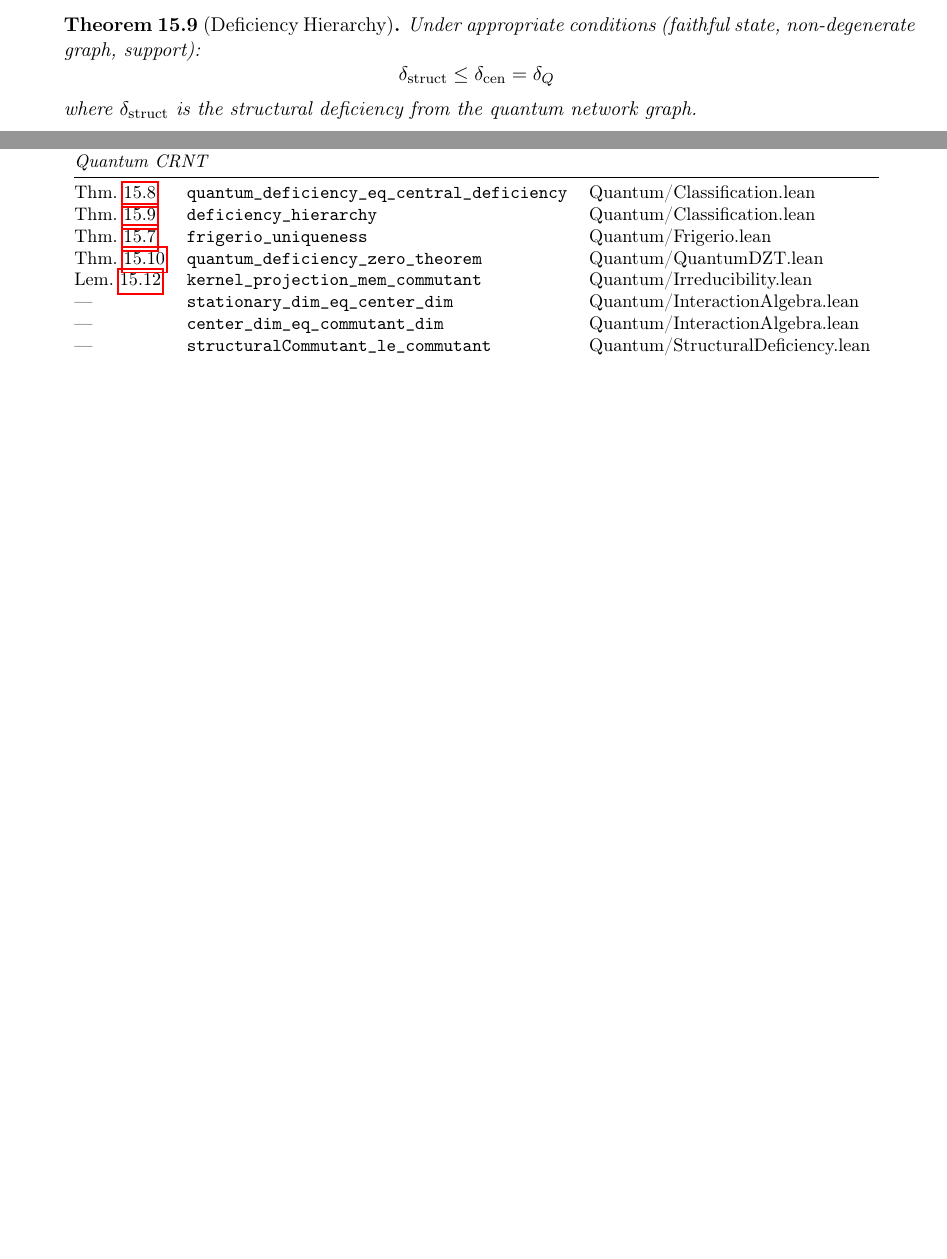
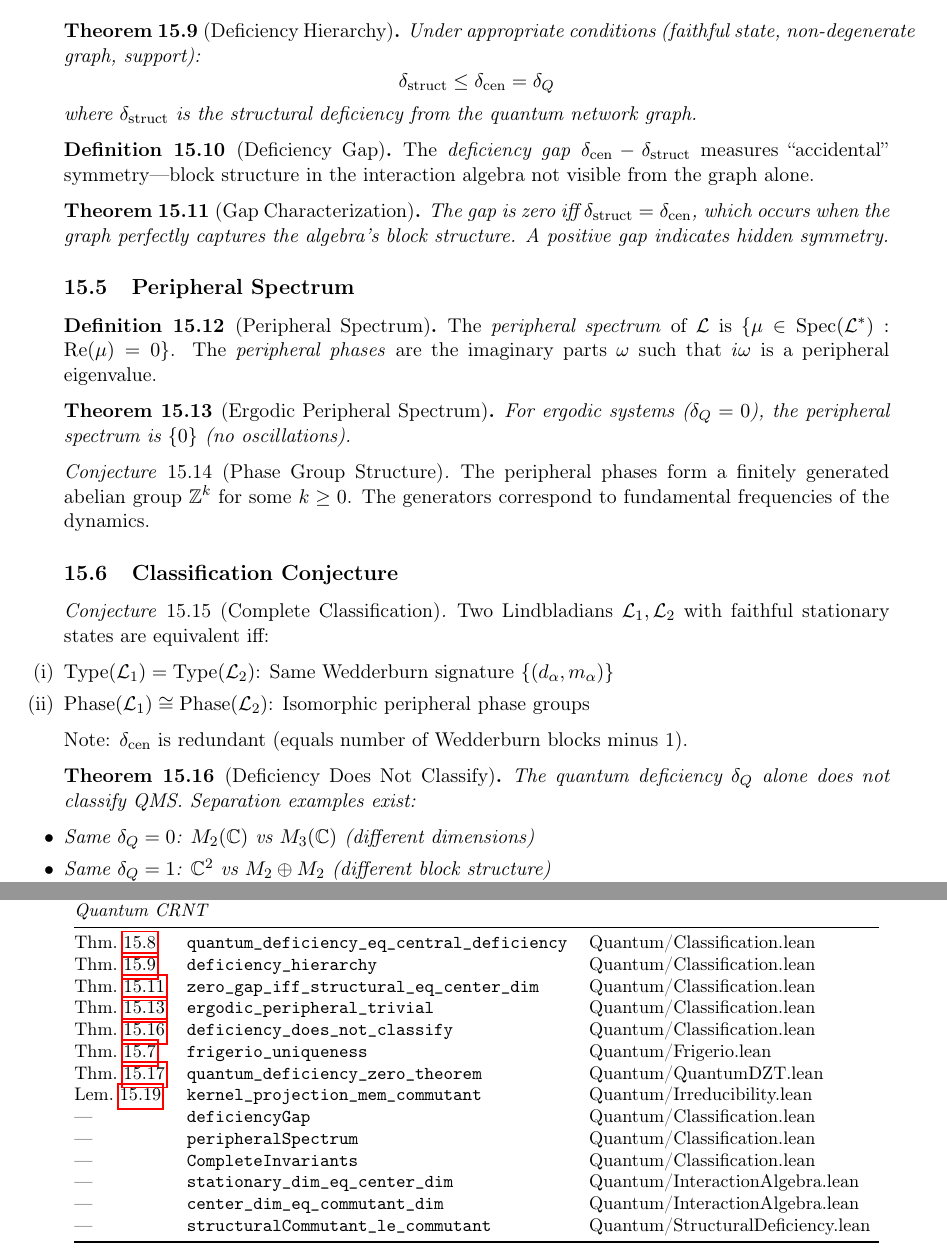
Before and after one commit to paolovella/DefectCRN, a LaTeX paper (paper.tex): two parts of pages 12 and 18 of 18 before the commit and two parts of pages 12 and 19 of 19 after it, joined at a grey line, cut so that both start at the same text, the shorter picture padded with empty space. Compiled offline with pdfLaTeX.

Commit message:
Update paper with gap, peripheral spectrum, and classification theorems
New theorems added:
- Theorem 8.6 (Gap Characterization): zero gap ⟺ δ_struct = δ_cen
- Theorem 8.7 (Ergodic Peripheral): ergodic ⟹ peripheral = {0}
- Theorem 8.8 (Separation): δ_Q alone doesn't classify QMS
- Conjecture (Phase Group): phases form ℤᵏ
- Conjecture (Complete Classification): (Type, Phase) classifies QMS

Updated statistics: 15,610 lines, 594 theorems
Classification.lean: 336 lines, 15 theorems

Paper now 19 pages with full QMS classification theory.

Co-Authored-By: Claude Opus 4.5 <noreply@anthropic.com>

```diff
--- a/paper.tex
+++ b/paper.tex
@@ -31,6 +31,7 @@
 
 \theoremstyle{remark}
 \newtheorem{remark}[theorem]{Remark}
+\newtheorem{conjecture}[theorem]{Conjecture}
 
 % ============================================================================
 % MACROS
@@ -720,6 +721,50 @@ Under appropriate conditions (faithful state, non-degenerate graph, support):
 where $\delta_{\mathrm{struct}}$ is the structural deficiency from the quantum network graph.
 \end{theorem}
 
+\begin{definition}[Deficiency Gap]
+The \emph{deficiency gap} $\delta_{\mathrm{cen}} - \delta_{\mathrm{struct}}$ measures ``accidental'' symmetry---block structure in the interaction algebra not visible from the graph alone.
+\end{definition}
+
+\begin{theorem}[Gap Characterization]
+\label{thm:gap}
+The gap is zero iff $\delta_{\mathrm{struct}} = \delta_{\mathrm{cen}}$, which occurs when the graph perfectly captures the algebra's block structure. A positive gap indicates hidden symmetry.
+\end{theorem}
+
+\subsection{Peripheral Spectrum}
+
+\begin{definition}[Peripheral Spectrum]
+The \emph{peripheral spectrum} of $\Lap$ is $\{\mu \in \mathrm{Spec}(\Lap^*) : \mathrm{Re}(\mu) = 0\}$. The \emph{peripheral phases} are the imaginary parts $\omega$ such that $i\omega$ is a peripheral eigenvalue.
+\end{definition}
+
+\begin{theorem}[Ergodic Peripheral Spectrum]
+\label{thm:ergodic-peripheral}
+For ergodic systems ($\delta_Q = 0$), the peripheral spectrum is $\{0\}$ (no oscillations).
+\end{theorem}
+
+\begin{conjecture}[Phase Group Structure]
+The peripheral phases form a finitely generated abelian group $\mathbb{Z}^k$ for some $k \geq 0$. The generators correspond to fundamental frequencies of the dynamics.
+\end{conjecture}
+
+\subsection{Classification Conjecture}
+
+\begin{conjecture}[Complete Classification]
+Two Lindbladians $\Lap_1, \Lap_2$ with faithful stationary states are equivalent iff:
+\begin{enumerate}[label=(\roman*)]
+    \item $\mathrm{Type}(\Lap_1) = \mathrm{Type}(\Lap_2)$: Same Wedderburn signature $\{(d_\alpha, m_\alpha)\}$
+    \item $\mathrm{Phase}(\Lap_1) \cong \mathrm{Phase}(\Lap_2)$: Isomorphic peripheral phase groups
+\end{enumerate}
+Note: $\delta_{\mathrm{cen}}$ is redundant (equals number of Wedderburn blocks minus 1).
+\end{conjecture}
+
+\begin{theorem}[Deficiency Does Not Classify]
+\label{thm:separation}
+The quantum deficiency $\delta_Q$ alone does not classify QMS. Separation examples exist:
+\begin{itemize}
+    \item Same $\delta_Q = 0$: $M_2(\mathbb{C})$ vs $M_3(\mathbb{C})$ (different dimensions)
+    \item Same $\delta_Q = 1$: $\mathbb{C}^2$ vs $M_2 \oplus M_2$ (different block structure)
+\end{itemize}
+\end{theorem}
+
 \subsection{Quantum Deficiency Zero Theorem}
 
 \begin{theorem}[Quantum Deficiency Zero Theorem]
@@ -1114,9 +1159,15 @@ Thm.~\ref{thm:rpa} & \texttt{antithetic\_rpa} & Control.lean \\
 \midrule
 Thm.~\ref{thm:classification} & \texttt{quantum\_deficiency\_eq\_central\_deficiency} & Quantum/Classification.lean \\
 Thm.~\ref{thm:hierarchy} & \texttt{deficiency\_hierarchy} & Quantum/Classification.lean \\
+Thm.~\ref{thm:gap} & \texttt{zero\_gap\_iff\_structural\_eq\_center\_dim} & Quantum/Classification.lean \\
+Thm.~\ref{thm:ergodic-peripheral} & \texttt{ergodic\_peripheral\_trivial} & Quantum/Classification.lean \\
+Thm.~\ref{thm:separation} & \texttt{deficiency\_does\_not\_classify} & Quantum/Classification.lean \\
 Thm.~\ref{thm:frigerio} & \texttt{frigerio\_uniqueness} & Quantum/Frigerio.lean \\
 Thm.~\ref{thm:quantum-dzt} & \texttt{quantum\_deficiency\_zero\_theorem} & Quantum/QuantumDZT.lean \\
 Lem.~\ref{lem:kernel-proj} & \texttt{kernel\_projection\_mem\_commutant} & Quantum/Irreducibility.lean \\
+--- & \texttt{deficiencyGap} & Quantum/Classification.lean \\
+--- & \texttt{peripheralSpectrum} & Quantum/Classification.lean \\
+--- & \texttt{CompleteInvariants} & Quantum/Classification.lean \\
 --- & \texttt{stationary\_dim\_eq\_center\_dim} & Quantum/InteractionAlgebra.lean \\
 --- & \texttt{center\_dim\_eq\_commutant\_dim} & Quantum/InteractionAlgebra.lean \\
 --- & \texttt{structuralCommutant\_le\_commutant} & Quantum/StructuralDeficiency.lean \\
```
Also changed, not shown: paper.pdf, paper.tex (6 more changed lines).
